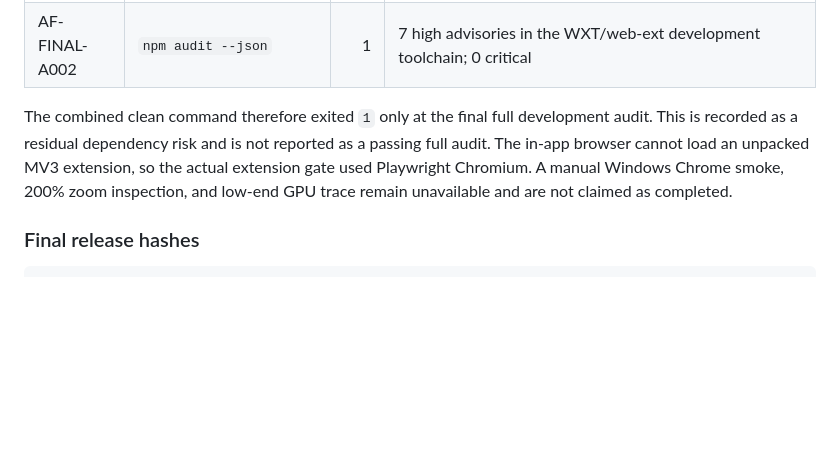
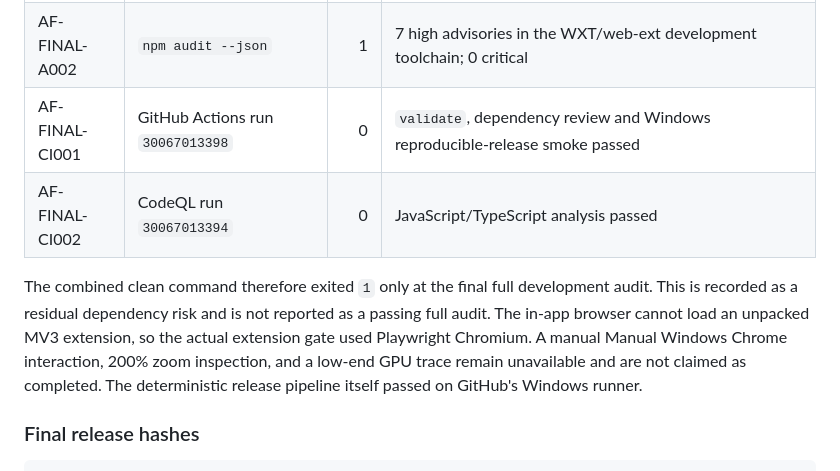
Before and after one commit to memodlike/Asterfold, a Markdown page: docs/audit/EVIDENCE.md, the part around the change. GitHub-like rendering; blank space fills up the shorter version.

Commit message:
docs: record green GitHub release gates

```diff
--- a/docs/audit/EVIDENCE.md
+++ b/docs/audit/EVIDENCE.md
@@ -265,13 +265,16 @@ WXT 0.20.27, TypeScript 5.9.2. Validation started from commit
 | AF-FINAL-R001 | `npm run release:repro` | 0 | Two clean release generations produced byte-identical archives |
 | AF-FINAL-A001 | `npm run audit:production` | 0 | 0 production vulnerabilities |
 | AF-FINAL-A002 | `npm audit --json` | 1 | 7 high advisories in the WXT/web-ext development toolchain; 0 critical |
+| AF-FINAL-CI001 | GitHub Actions run `30067013398` | 0 | `validate`, dependency review and Windows reproducible-release smoke passed |
+| AF-FINAL-CI002 | CodeQL run `30067013394` | 0 | JavaScript/TypeScript analysis passed |
 
 The combined clean command therefore exited `1` only at the final full
 development audit. This is recorded as a residual dependency risk and is not
 reported as a passing full audit. The in-app browser cannot load an unpacked
 MV3 extension, so the actual extension gate used Playwright Chromium. A manual
-Windows Chrome smoke, 200% zoom inspection, and low-end GPU trace remain
-unavailable and are not claimed as completed.
+Manual Windows Chrome interaction, 200% zoom inspection, and a low-end GPU
+trace remain unavailable and are not claimed as completed. The deterministic
+release pipeline itself passed on GitHub's Windows runner.
 
 ### Final release hashes
 
```
Also changed, not shown: docs/audit/FINDINGS_STATUS.md (+1 -1 lines).
